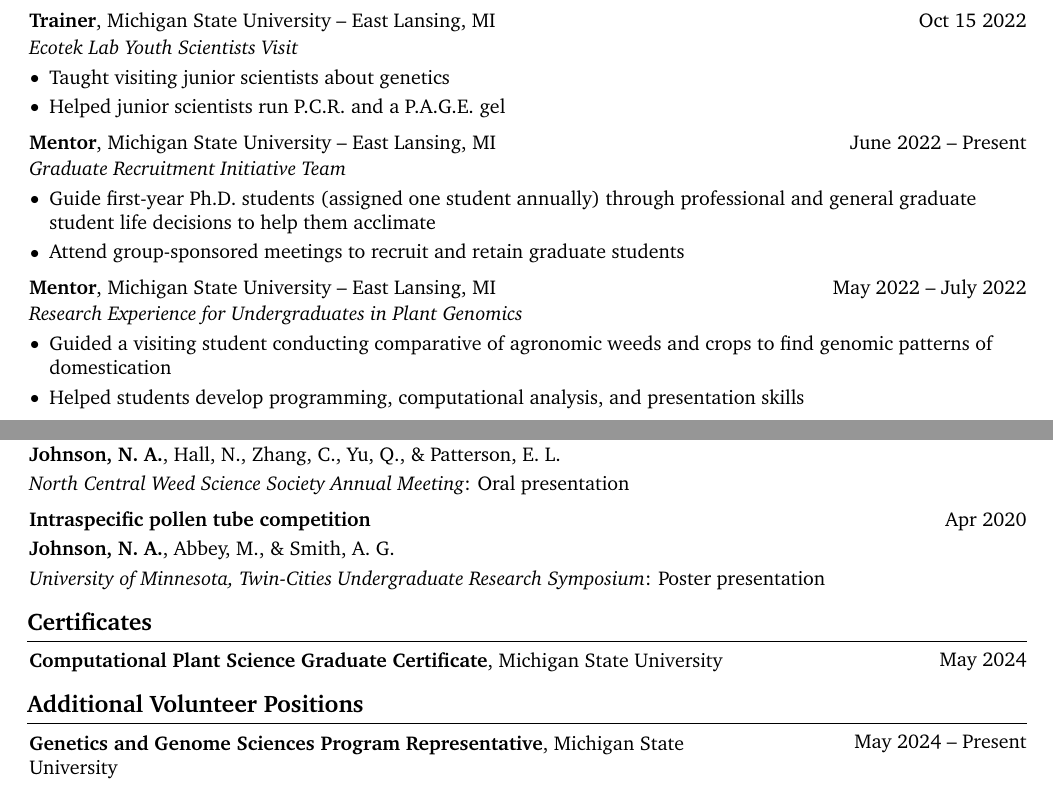
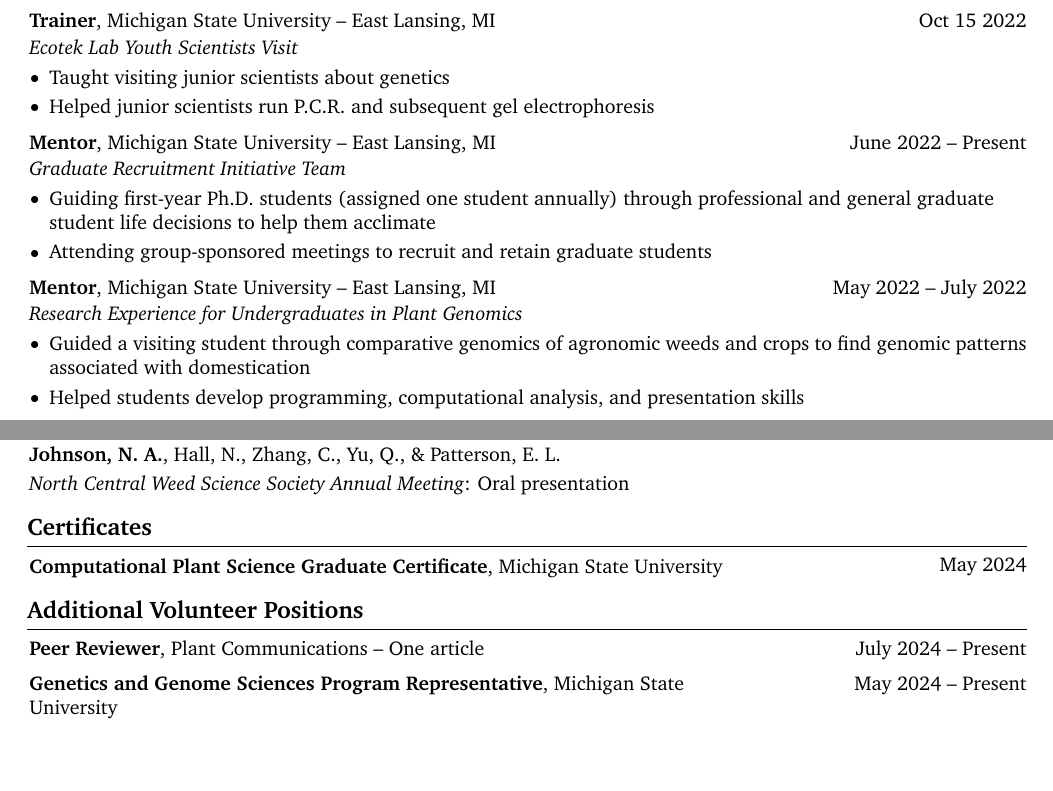
Before and after one commit to Scrumpis/Scrumpis, a LaTeX CV (CV/NAJohnsonCV.tex): two parts of pages 2 and 3 of 4, joined at a grey line, cut so that both start at the same text, the shorter picture padded with empty space. Compiled offline with pdfLaTeX.

Commit message:
Updated CV Moi

```diff
--- a/CV/NAJohnsonCV.tex
+++ b/CV/NAJohnsonCV.tex
@@ -414,7 +415,7 @@
         \begin{onecolentry}
             \begin{highlights}
                 \item Taught visiting junior scientists about genetics
-                \item Helped junior scientists run P.C.R. and a P.A.G.E. gel
+                \item Helped junior scientists run P.C.R. and subsequent gel electrophoresis
             \end{highlights}
         \end{onecolentry}
 
@@ -437,8 +438,8 @@
 
         \begin{onecolentry}
             \begin{highlights}
-                \item Guide first-year Ph.D. students (assigned one student annually) through professional and general graduate student life decisions to help them acclimate
-                \item Attend group-sponsored meetings to recruit and retain graduate students
+                \item Guiding first-year Ph.D. students (assigned one student annually) through professional and general graduate student life decisions to help them acclimate
+                \item Attending group-sponsored meetings to recruit and retain graduate students
             \end{highlights}
         \end{onecolentry}
 
@@ -462,7 +463,7 @@
 
         \begin{onecolentry}
             \begin{highlights}
-                \item Guided a visiting student conducting comparative of agronomic weeds and crops to find genomic patterns of domestication
+                \item Guided a visiting student through comparative genomics of agronomic weeds and crops to find genomic patterns associated with domestication
                 \item Helped students develop programming, computational analysis, and presentation skills
             \end{highlights}
         \end{onecolentry}
@@ -750,26 +751,26 @@
         \end{samepage}
 
 
-        \vspace{0.2 cm}
-
-
-        \begin{samepage}
-            \begin{twocolentry}{
-                Apr 2020
-            }
-                \textbf{Intraspecific pollen tube competition}
-            \end{twocolentry}
-
-            \vspace{0.10 cm}
-
-            \begin{onecolentry}
-                \mbox{\textbf{Johnson, N. A.}}, \mbox{Abbey, M.}, \& \mbox{Smith, A. G.}
-
-                \vspace{0.10 cm}
-
-                \textit{University of Minnesota, Twin-Cities Undergraduate Research Symposium}: Poster presentation
-            \end{onecolentry}
-        \end{samepage}
+%        \vspace{0.2 cm}
+%
+%
+%        \begin{samepage}
+%            \begin{twocolentry}{
+%                Apr 2020
+%            }
+%                \textbf{Intraspecific pollen tube competition}
+%            \end{twocolentry}
+%
+%            \vspace{0.10 cm}
+%
+%            \begin{onecolentry}
+%                \mbox{\textbf{Johnson, N. A.}}, \mbox{Abbey, M.}, \& \mbox{Smith, A. G.}
+%
+%                \vspace{0.10 cm}
+%
+%                \textit{University of Minnesota, Twin-Cities Undergraduate Research Symposium}: Poster presentation
+%            \end{onecolentry}
+%        \end{samepage}
 
 
 
@@ -793,6 +794,18 @@
     \section{Additional Volunteer Positions}
 
 
+
+
+        \begin{samepage}
+            \begin{twocolentry}{
+                July 2024 – Present
+                }
+                \textbf{Peer Reviewer}, Plant Communications -- One article
+            \end{twocolentry}
+        \end{samepage}
+
+
+        \vspace{0.2 cm}
 
 
         \begin{samepage}
```
Also changed, not shown: CV/NAJohnsonCV.pdf, CV/NAJohnsonCV.tex (15 more changed lines).
